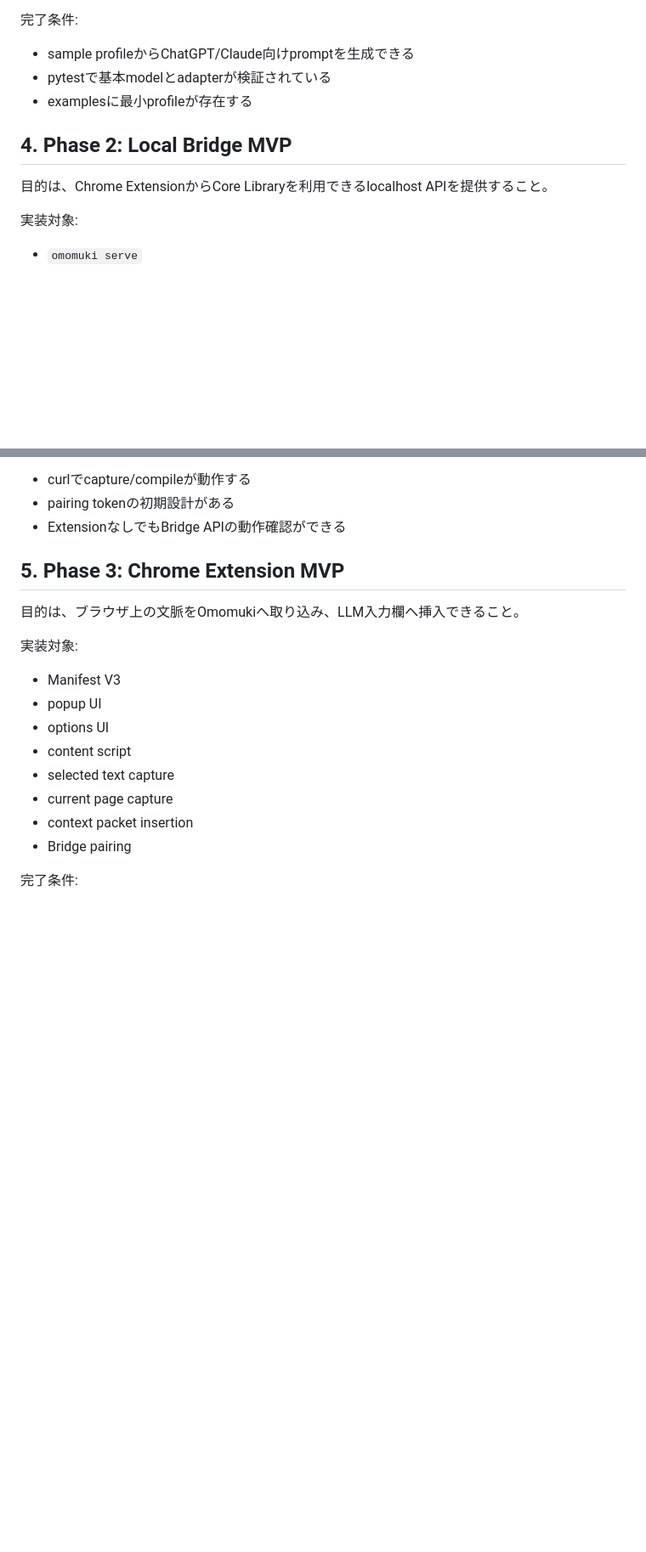
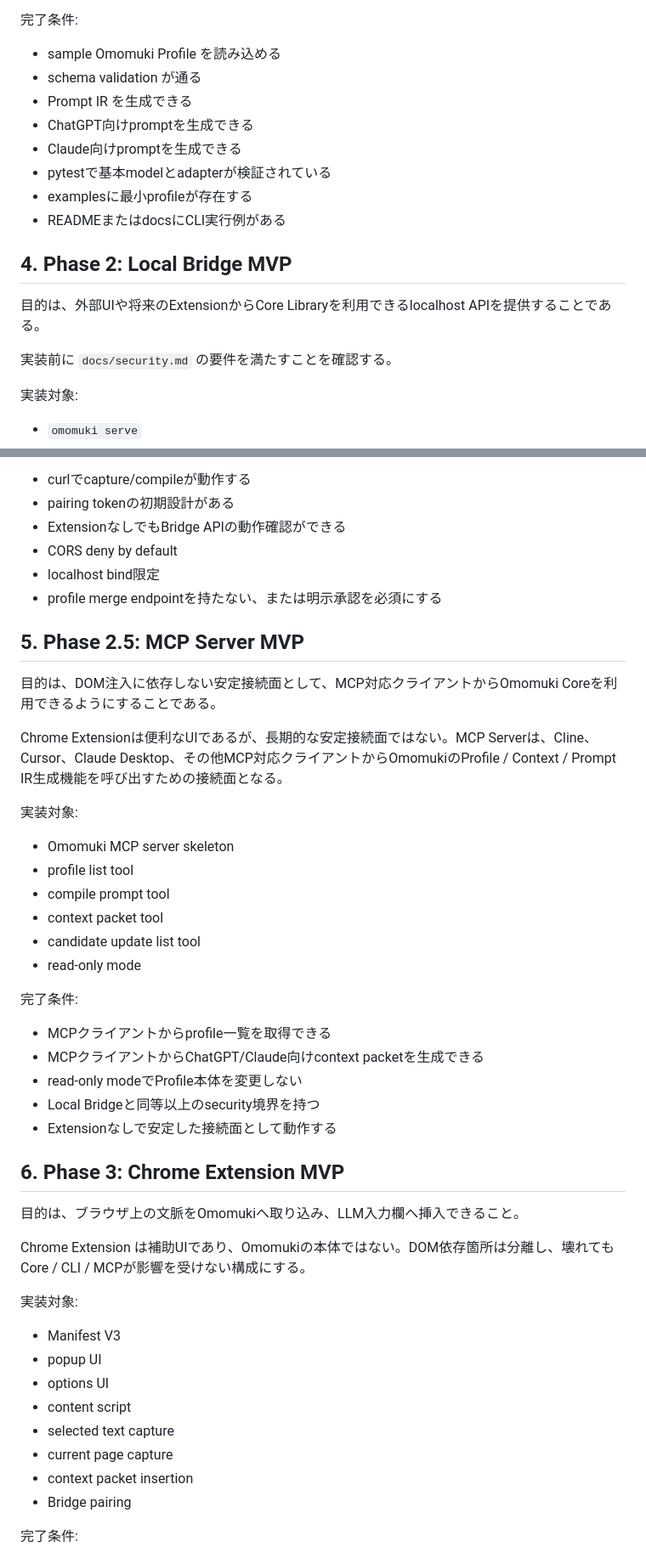
Before and after one commit to zyx-corporation/sayane, a Markdown page: docs/roadmap.md, 2 parts joined by grey strips. Shown at 85% size. Drawn GitHub-style; blank space fills up the shorter version.

Commit message:
Revise roadmap with Phase 2.5 MCP and narrower CLI MVP

```diff
--- a/docs/roadmap.md
+++ b/docs/roadmap.md
@@ -77,13 +85,20 @@ Core model:
 
 完了条件:
 
-- sample profileからChatGPT/Claude向けpromptを生成できる
+- sample Omomuki Profile を読み込める
+- schema validation が通る
+- Prompt IR を生成できる
+- ChatGPT向けpromptを生成できる
+- Claude向けpromptを生成できる
 - pytestで基本modelとadapterが検証されている
 - examplesに最小profileが存在する
+- READMEまたはdocsにCLI実行例がある
 
 ## 4. Phase 2: Local Bridge MVP
 
-目的は、Chrome ExtensionからCore Libraryを利用できるlocalhost APIを提供すること。
+目的は、外部UIや将来のExtensionからCore Libraryを利用できるlocalhost APIを提供することである。
+
+実装前に `docs/security.md` の要件を満たすことを確認する。
 
 実装対象:
 
@@ -99,10 +114,38 @@ Core model:
 - curlでcapture/compileが動作する
 - pairing tokenの初期設計がある
 - ExtensionなしでもBridge APIの動作確認ができる
+- CORS deny by default
+- localhost bind限定
+- profile merge endpointを持たない、または明示承認を必須にする
 
-## 5. Phase 3: Chrome Extension MVP
+## 5. Phase 2.5: MCP Server MVP
+
+目的は、DOM注入に依存しない安定接続面として、MCP対応クライアントからOmomuki Coreを利用できるようにすることである。
+
+Chrome Extensionは便利なUIであるが、長期的な安定接続面ではない。MCP Serverは、Cline、Cursor、Claude Desktop、その他MCP対応クライアントからOmomukiのProfile / Context / Prompt IR生成機能を呼び出すための接続面となる。
+
+実装対象:
+
+- Omomuki MCP server skeleton
+- profile list tool
+- compile prompt tool
+- context packet tool
+- candidate update list tool
+- read-only mode
+
+完了条件:
+
+- MCPクライアントからprofile一覧を取得できる
+- MCPクライアントからChatGPT/Claude向けcontext packetを生成できる
+- read-only modeでProfile本体を変更しない
+- Local Bridgeと同等以上のsecurity境界を持つ
+- Extensionなしで安定した接続面として動作する
+
+## 6. Phase 3: Chrome Extension MVP
 
 目的は、ブラウザ上の文脈をOmomukiへ取り込み、LLM入力欄へ挿入できること。
+
+Chrome Extension は補助UIであり、Omomukiの本体ではない。DOM依存箇所は分離し、壊れてもCore / CLI / MCPが影響を受けない構成にする。
 
 実装対象:
 
```
Also changed, not shown: other parts of docs/roadmap.md (+40 -12 lines).
